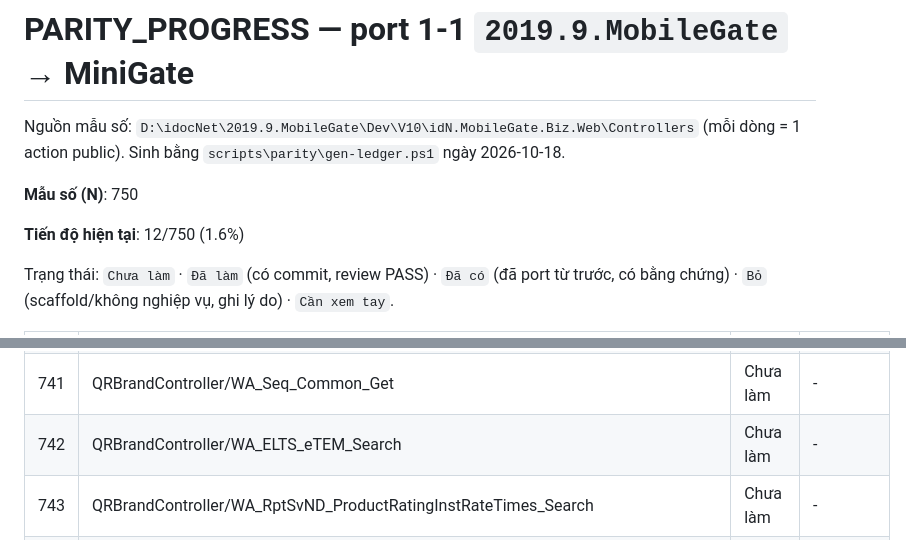
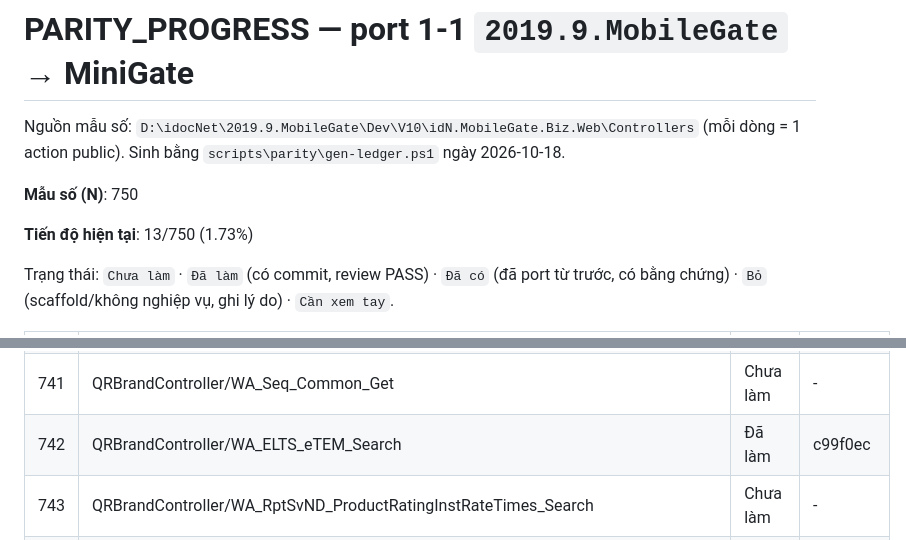
Before and after one commit to Tranletrungkien1705/MiniGate, a Markdown page: PARITY_PROGRESS.md, 2 parts joined by grey strips. GitHub-like rendering.

Commit message:
docs(parity): QRBrandController/WA_ELTS_eTEM_Search -> Đã làm (13/750 (1.73%))
Co-Authored-By: Claude Opus 5.5 <noreply@anthropic.com>

```diff
--- a/PARITY_PROGRESS.md
+++ b/PARITY_PROGRESS.md
@@ -4,7 +4,7 @@ Nguồn mẫu số: `D:\idocNet\2019.9.MobileGate\Dev\V10\idN.MobileGate.Biz.Web
 
 **Mẫu số (N)**: 750
 
-**Tiến độ hiện tại**: 12/750 (1.6%)
+**Tiến độ hiện tại**: 13/750 (1.73%)
 
 Trạng thái: `Chưa làm` · `Đã làm` (có commit, review PASS) · `Đã có` (đã port từ trước, có bằng chứng) · `Bỏ` (scaffold/không nghiệp vụ, ghi lý do) · `Cần xem tay`.
 
@@ -751,7 +751,7 @@ Trạng thái: `Chưa làm` · `Đã làm` (có commit, review PASS) · `Đã c
 | 739 | QRBrandController/WA_RptSvND_RatingTimes_GetLastestHist | Chưa làm | - |
 | 740 | QRBrandController/WA_RptSvND_RatingTimes_SearchLastestHist | Chưa làm | - |
 | 741 | QRBrandController/WA_Seq_Common_Get | Chưa làm | - |
-| 742 | QRBrandController/WA_ELTS_eTEM_Search | Chưa làm | - |
+| 742 | QRBrandController/WA_ELTS_eTEM_Search | Đã làm | c99f0ec |
 | 743 | QRBrandController/WA_RptSvND_ProductRatingInstRateTimes_Search | Chưa làm | - |
 | 744 | QRBrandController/WA_ELTS_Rpt_Inv_InventoryVerifiedIDForSearch_GetNotifyForSearch | Chưa làm | - |
 | 745 | QRBrandController/WA_RptSvND_UserRegisterTopic_GetTopic | Chưa làm | - |
```
